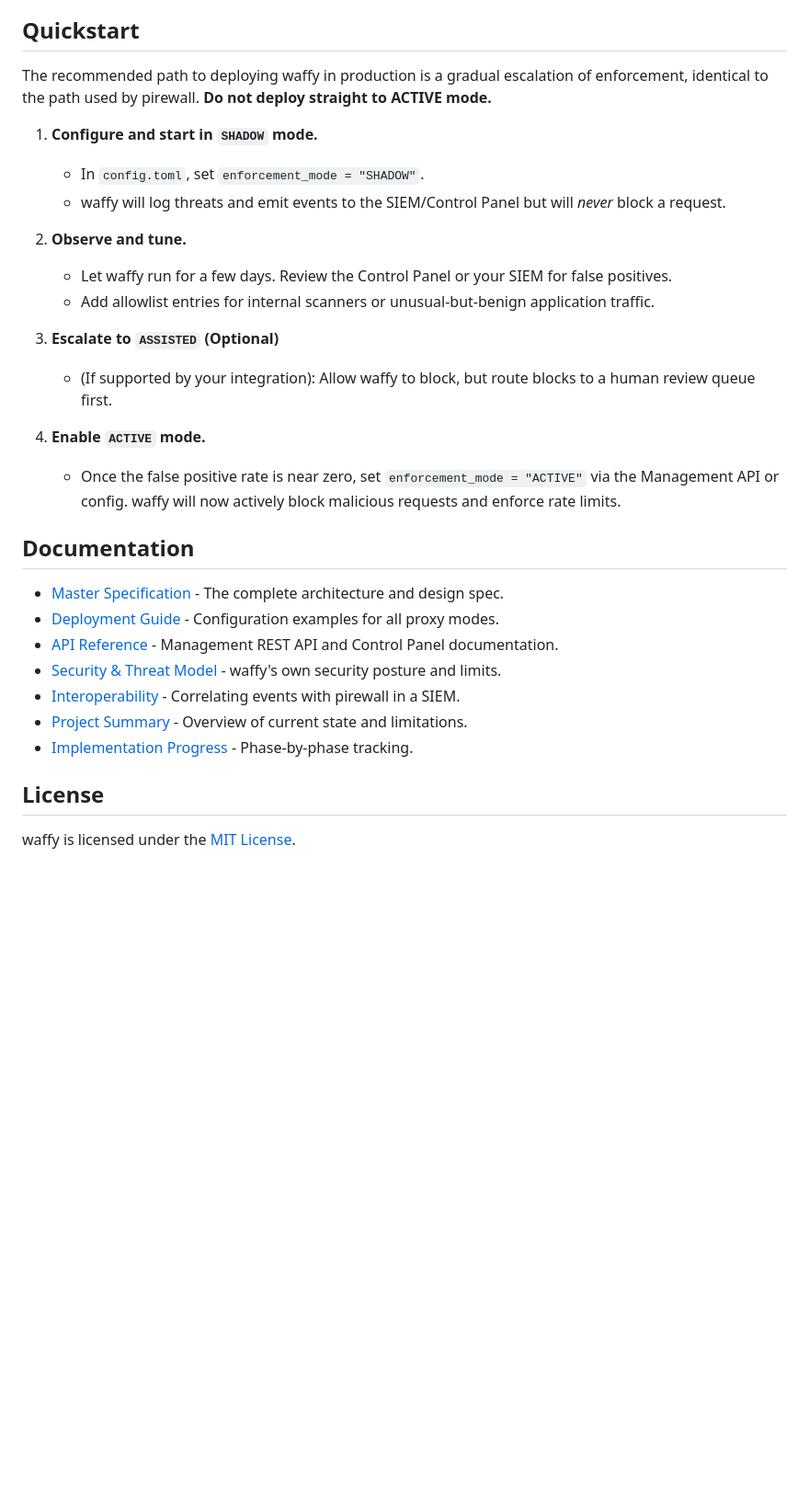
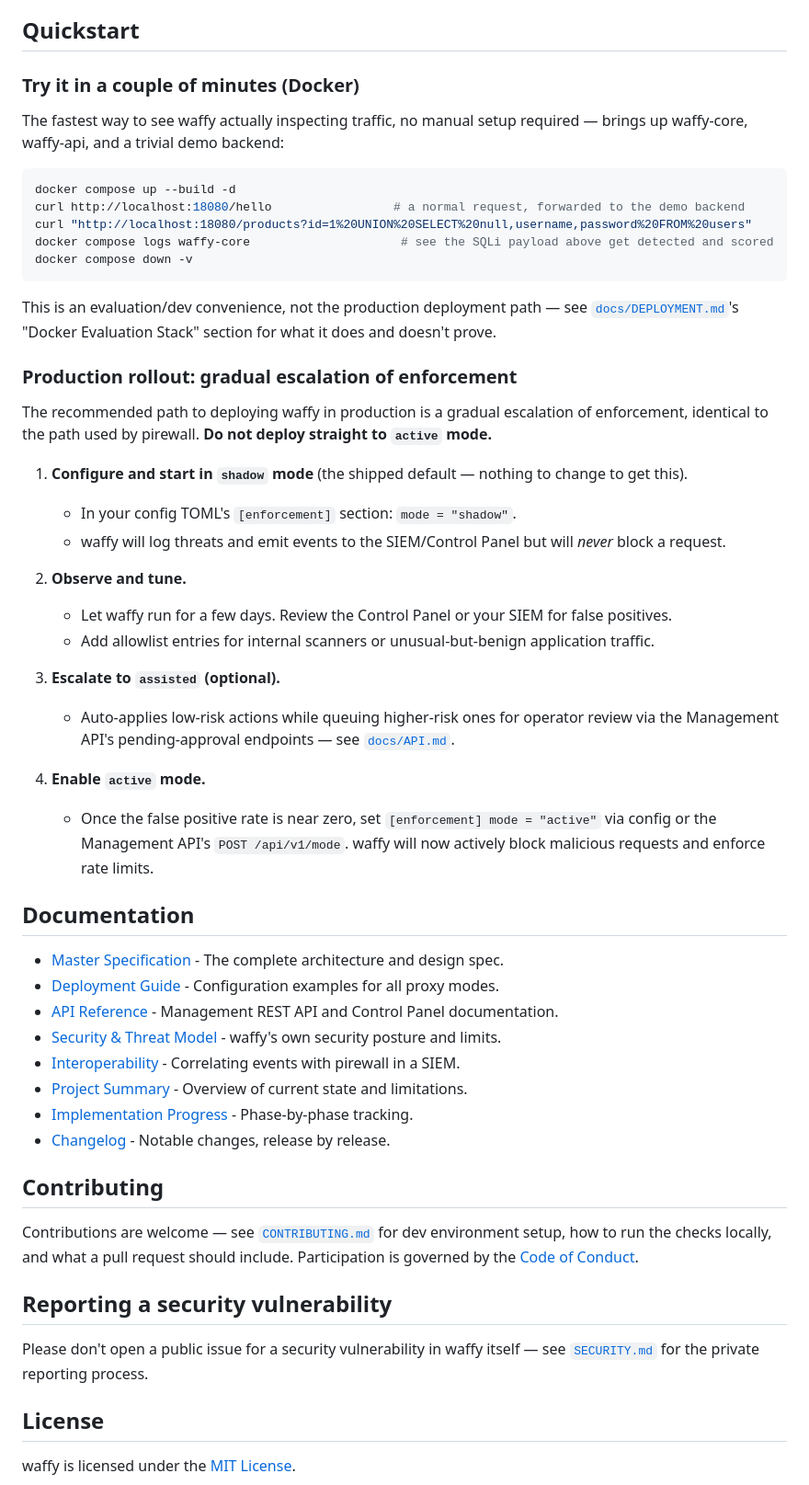
Before and after one commit to ashmit27j/waffy, a Markdown page: README.md, the part around one of its changes. Shown at 92% size. GitHub-like rendering; blank space fills up the shorter version.

Commit message:
docs(C9): README polish
Adds CI/license/Python-version/coverage badges (all pointing at something
real -- no placeholders). Found and fixed a real inaccuracy in the existing
Quickstart: it told operators to set a flat `enforcement_mode` key in
`config.toml`, but the real schema uses a nested [enforcement] section with
lowercase StrEnum values ("shadow"/"assisted"/"active") -- checked against
waffy/config/models.py and config/default_config.toml directly.

Added a "Try it in a couple of minutes (Docker)" quickstart path and ran it
exactly as written this session (output pasted in docs/PROGRESS.md's C9
entry) -- the existing rollout narrative had no single runnable command a
new user could execute immediately.

Cross-links CONTRIBUTING.md, CODE_OF_CONDUCT.md, SECURITY.md, and
CHANGELOG.md from README.md, closing the loop from Steps C1-C4.
Phase C (open-source project hygiene) is now complete.

Co-Authored-By: Claude Sonnet 5 <noreply@anthropic.com>
Claude-Session: https://claude.ai/code/session_014rTyUmcH6ExV4RxxYpmUWu

````diff
--- a/README.md
+++ b/README.md
@@ -44,21 +46,41 @@ waffy can be deployed in three different ways depending on your architecture. Se
 
 ## Quickstart
 
-The recommended path to deploying waffy in production is a gradual escalation of enforcement, identical to the path used by pirewall. **Do not deploy straight to ACTIVE mode.**
+### Try it in a couple of minutes (Docker)
 
-1. **Configure and start in `SHADOW` mode.**
-   - In `config.toml`, set `enforcement_mode = "SHADOW"`.
+The fastest way to see waffy actually inspecting traffic, no manual setup
+required — brings up waffy-core, waffy-api, and a trivial demo backend:
+
+```bash
+docker compose up --build -d
+curl http://localhost:18080/hello                 # a normal request, forwarded to the demo backend
+curl "http://localhost:18080/products?id=1%20UNION%20SELECT%20null,username,password%20FROM%20users"
+docker compose logs waffy-core                     # see the SQLi payload above get detected and scored
+docker compose down -v
+```
+
+This is an evaluation/dev convenience, not the production deployment path
+— see [`docs/DEPLOYMENT.md`](docs/DEPLOYMENT.md)'s "Docker Evaluation
+Stack" section for what it does and doesn't prove.
+
+### Production rollout: gradual escalation of enforcement
+
+The recommended path to deploying waffy in production is a gradual escalation of enforcement, identical to the path used by pirewall. **Do not deploy straight to `active` mode.**
+
+1. **Configure and start in `shadow` mode** (the shipped default —
+   nothing to change to get this).
+   - In your config TOML's `[enforcement]` section: `mode = "shadow"`.
    - waffy will log threats and emit events to the SIEM/Control Panel but will *never* block a request.
 
 2. **Observe and tune.**
    - Let waffy run for a few days. Review the Control Panel or your SIEM for false positives.
    - Add allowlist entries for internal scanners or unusual-but-benign application traffic.
 
-3. **Escalate to `ASSISTED` (Optional)**
-   - (If supported by your integration): Allow waffy to block, but route blocks to a human review queue first.
+3. **Escalate to `assisted` (optional).**
+   - Auto-applies low-risk actions while queuing higher-risk ones for operator review via the Management API's pending-approval endpoints — see [`docs/API.md`](docs/API.md).
 
-4. **Enable `ACTIVE` mode.**
-   - Once the false positive rate is near zero, set `enforcement_mode = "ACTIVE"` via the Management API or config. waffy will now actively block malicious requests and enforce rate limits.
+4. **Enable `active` mode.**
+   - Once the false positive rate is near zero, set `[enforcement] mode = "active"` via config or the Management API's `POST /api/v1/mode`. waffy will now actively block malicious requests and enforce rate limits.
 
 ## Documentation
 
@@ -69,6 +91,20 @@ The recommended path to deploying waffy in production is a gradual escalation of
 - [Interoperability](docs/INTEROP.md) - Correlating events with pirewall in a SIEM.
 - [Project Summary](docs/PROJECT_SUMMARY.md) - Overview of current state and limitations.
 - [Implementation Progress](docs/PROGRESS.md) - Phase-by-phase tracking.
+- [Changelog](CHANGELOG.md) - Notable changes, release by release.
+
+## Contributing
+
+Contributions are welcome — see [`CONTRIBUTING.md`](CONTRIBUTING.md) for dev
+environment setup, how to run the checks locally, and what a pull request
+should include. Participation is governed by the
+[Code of Conduct](CODE_OF_CONDUCT.md).
+
+## Reporting a security vulnerability
+
+Please don't open a public issue for a security vulnerability in waffy
+itself — see [`SECURITY.md`](SECURITY.md) for the private reporting
+process.
 
 ## License
 
````
Also changed, not shown: other parts of README.md (+2 -0 lines), docs/PROGRESS.md (+29 -1 lines).
